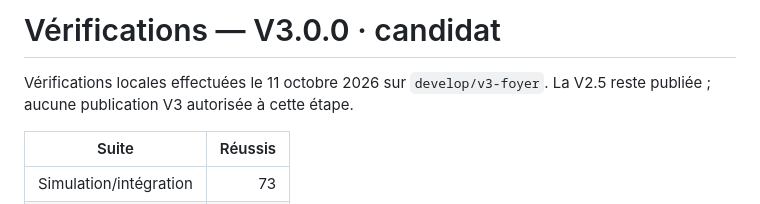
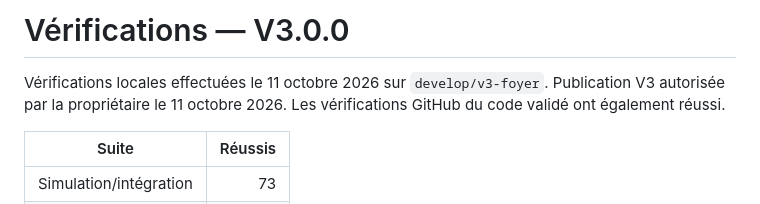
Before and after one commit to myriamwetshiokoko-coder/Mon-monde-3D-, a Markdown page: TEST_RESULTS.md, the part around the change. Rendered like a GitHub page.

```diff
--- a/TEST_RESULTS.md
+++ b/TEST_RESULTS.md
@@ -1,6 +1,6 @@
-# Vérifications — V3.0.0 · candidat
+# Vérifications — V3.0.0
 
-Vérifications locales effectuées le 11 octobre 2026 sur `develop/v3-foyer`. La V2.5 reste publiée ; aucune publication V3 autorisée à cette étape.
+Vérifications locales effectuées le 11 octobre 2026 sur `develop/v3-foyer`. Publication V3 autorisée par la propriétaire le 11 octobre 2026. Les vérifications GitHub du code validé ont également réussi.
 
 | Suite | Réussis |
 | --- | ---: |
```
Also changed, not shown: README.md (+2 -2 lines).
